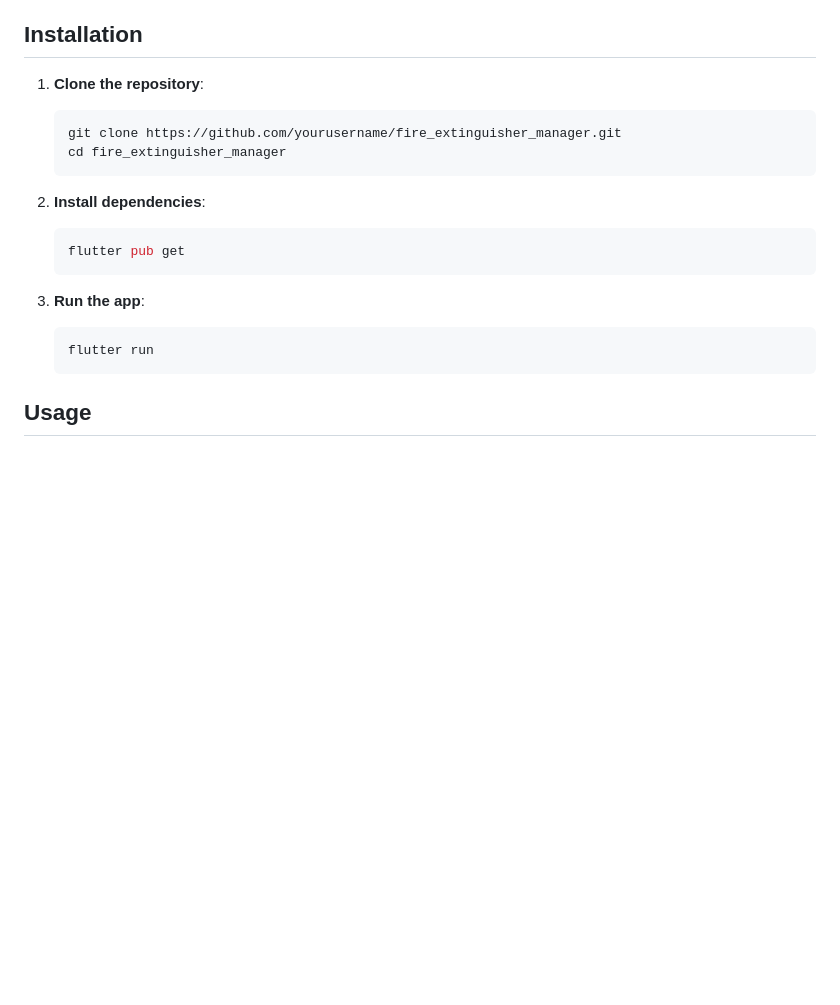
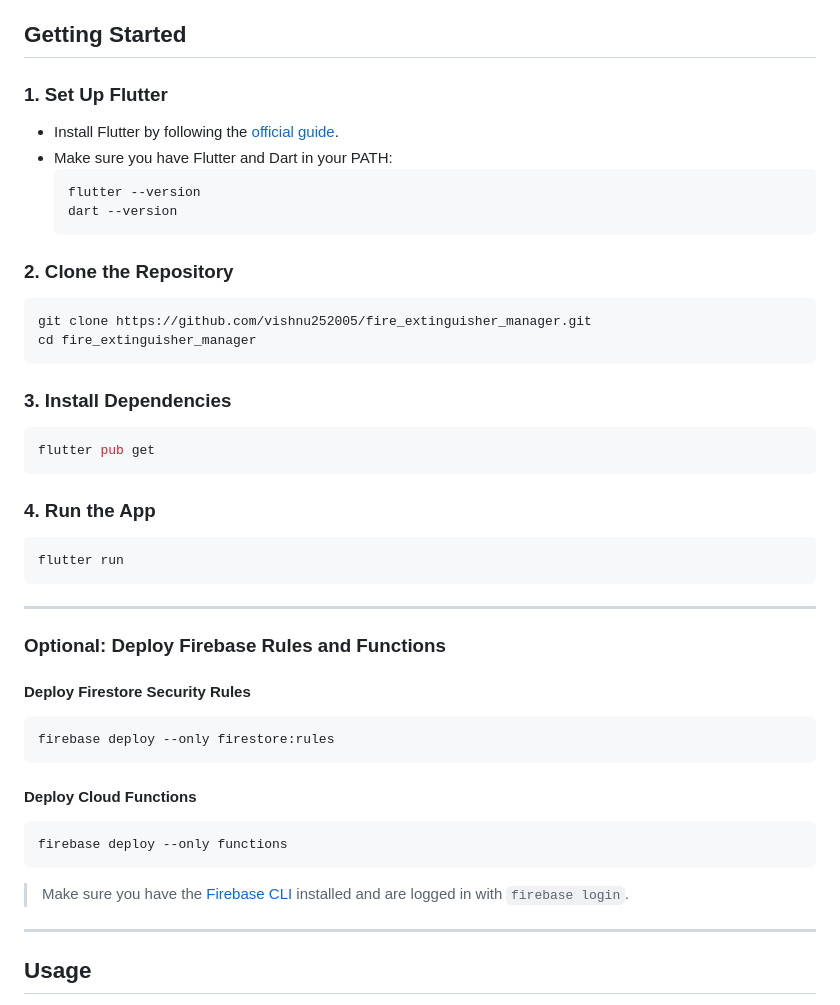
Before and after one commit to Vishnu252005/fire_extinguisher_manager, a Markdown page: README.md, the part around the change. GitHub-like rendering; blank space fills up the shorter version.

````diff
--- a/README.md
+++ b/README.md
@@ -13,23 +13,49 @@ A Flutter app to manage fire extinguishers, track their expiry dates, and notify
 - **Profile Tab**: Placeholder for admin profile features.
 - **Email Notifications**: Automatic email alerts for expired or soon-to-expire extinguishers using Firebase Extensions and SMTP.
 
-## Installation
+## Getting Started
 
-1. **Clone the repository**:
-   ```bash
-   git clone https://github.com/yourusername/fire_extinguisher_manager.git
-   cd fire_extinguisher_manager
-   ```
+### 1. Set Up Flutter
+- Install Flutter by following the [official guide](https://docs.flutter.dev/get-started/install).
+- Make sure you have Flutter and Dart in your PATH:
+  ```bash
+  flutter --version
+  dart --version
+  ```
 
-2. **Install dependencies**:
-   ```bash
-   flutter pub get
-   ```
+### 2. Clone the Repository
+```bash
+git clone https://github.com/vishnu252005/fire_extinguisher_manager.git
+cd fire_extinguisher_manager
+```
 
-3. **Run the app**:
-   ```bash
-   flutter run
-   ```
+### 3. Install Dependencies
+```bash
+flutter pub get
+```
+
+### 4. Run the App
+```bash
+flutter run
+```
+
+---
+
+### Optional: Deploy Firebase Rules and Functions
+
+#### Deploy Firestore Security Rules
+```bash
+firebase deploy --only firestore:rules
+```
+
+#### Deploy Cloud Functions
+```bash
+firebase deploy --only functions
+```
+
+> Make sure you have the [Firebase CLI](https://firebase.google.com/docs/cli) installed and are logged in with `firebase login`.
+
+---
 
 ## Usage
 
````
